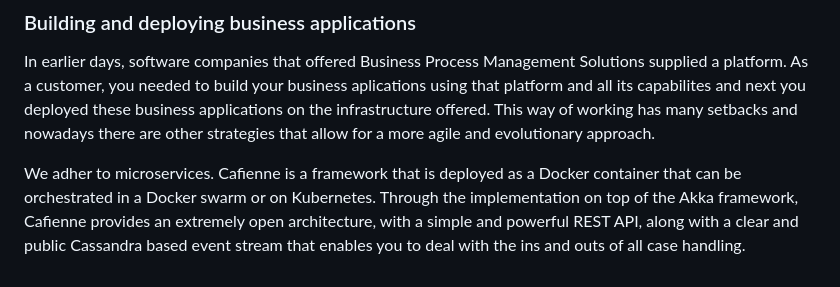
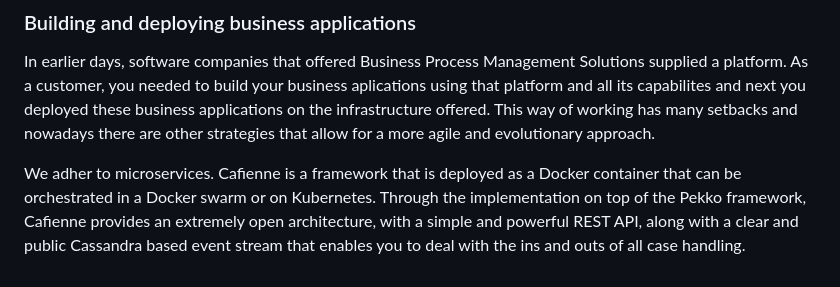
Before and after one commit to casefabric/guide, a Markdown page: docs/overview/why-cafienne.md, the part around the change. GitHub-like rendering.

```diff
--- a/docs/overview/why-cafienne.md
+++ b/docs/overview/why-cafienne.md
@@ -38,4 +38,4 @@ In Business Process is predefined which roles must execute tasks. In a Case ther
 ### Building and deploying business applications
 In earlier days, software companies that offered Business Process Management Solutions supplied a platform. As a customer, you needed to build your business aplications using that platform and all its capabilites and next you deployed these business applications on the infrastructure offered. This way of working has many setbacks and nowadays there are other strategies that allow for a more agile and evolutionary approach.
 
-We adher to microservices. Cafienne is a framework that is deployed as a Docker container that can be orchestrated in a Docker swarm or on Kubernetes. Through the implementation on top of the Akka framework, Cafienne provides an extremely open architecture, with a simple and powerful REST API, along with a clear and public Cassandra based event stream that enables you to deal with the ins and outs of all case handling.
+We adher to microservices. Cafienne is a framework that is deployed as a Docker container that can be orchestrated in a Docker swarm or on Kubernetes. Through the implementation on top of the Pekko framework, Cafienne provides an extremely open architecture, with a simple and powerful REST API, along with a clear and public Cassandra based event stream that enables you to deal with the ins and outs of all case handling.
```
Also changed, not shown: docs/engine/configuration.md (+11 -12 lines), docs/overview/product-overview.md (+1 -1 lines), docs/assets/overview/product-overview.png, 4 other files.
